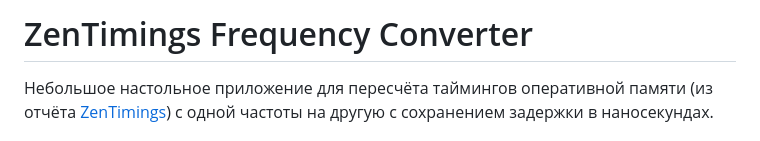
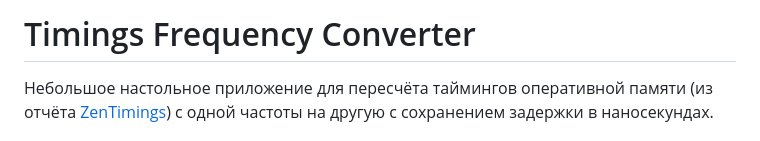
Before and after one commit to pcowTawer/timings-converter, a Markdown page: README.md, the part around the change. Rendered like a GitHub page.

Commit message:
Change project title to 'Timings Frequency Converter'
Updated the project title in the README.

```diff
--- a/README.md
+++ b/README.md
@@ -1,4 +1,4 @@
-# ZenTimings Frequency Converter
+# Timings Frequency Converter
 
 Небольшое настольное приложение для пересчёта таймингов оперативной памяти
 (из отчёта [ZenTimings](https://github.com/irusanov/ZenTimings)) с одной
```
